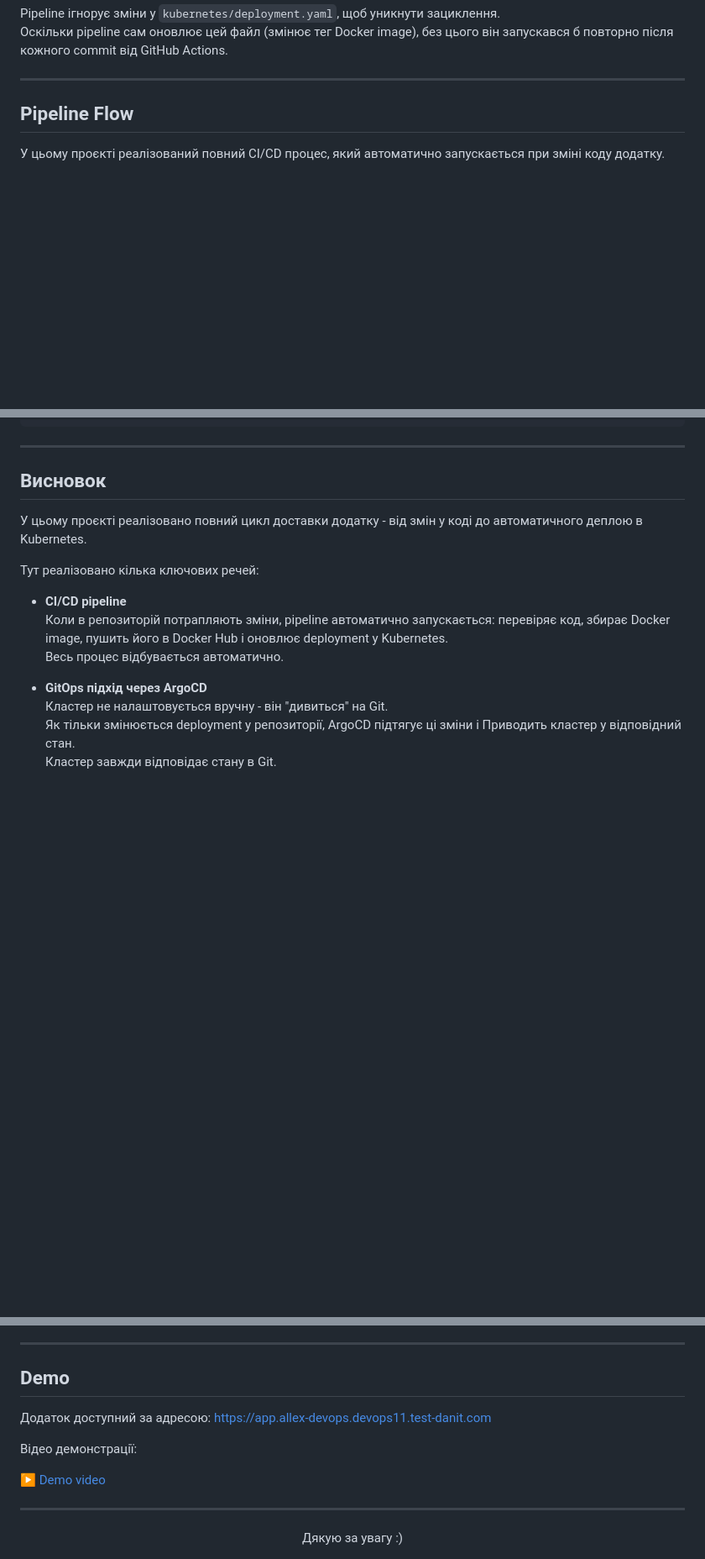
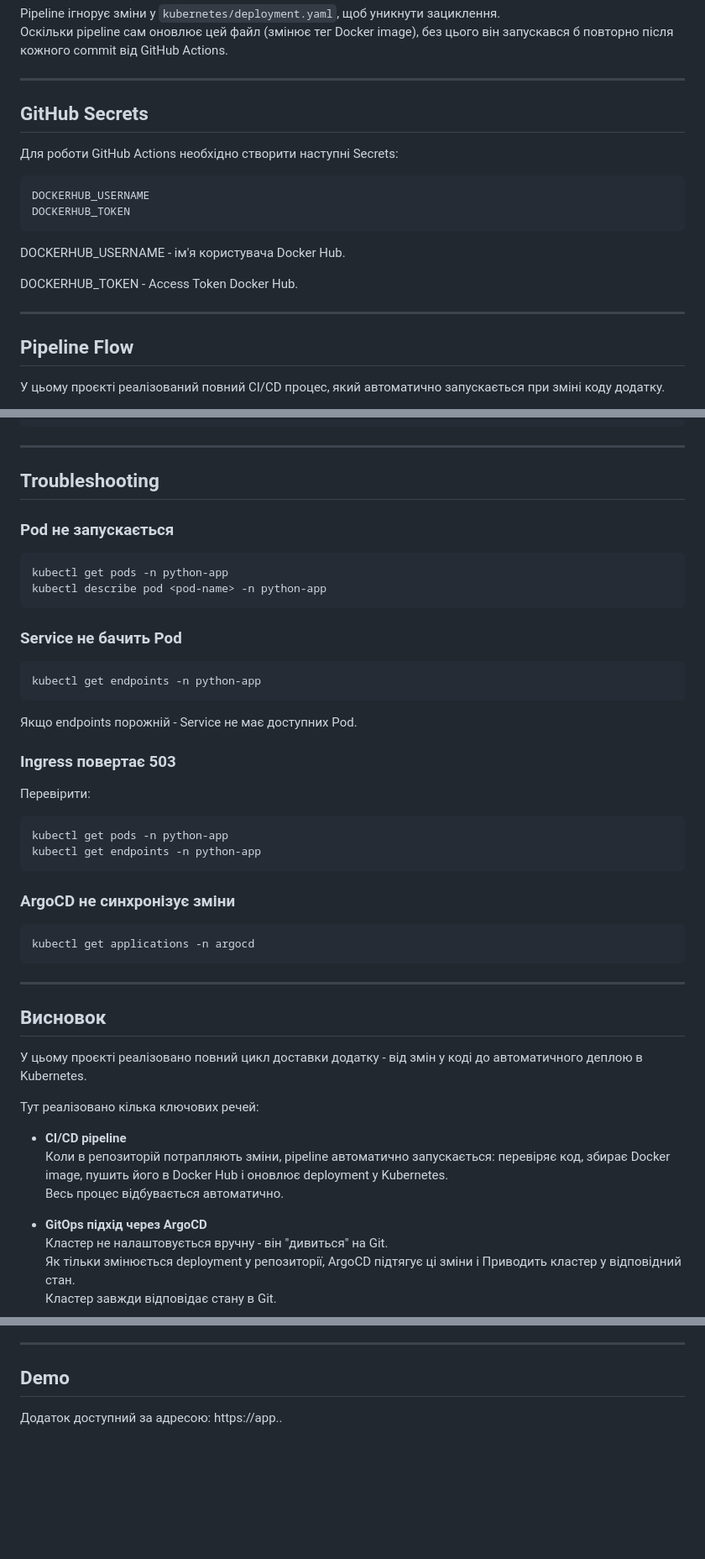
Before and after one commit to allex-git/FP-devops, a Markdown page: readme.md, 3 parts joined by grey strips. Shown at 84% size. Rendered like a GitHub page; blank space fills up the shorter version.

````diff
--- a/readme.md
+++ b/readme.md
@@ -116,6 +190,20 @@ Pipeline ігнорує зміни у `kubernetes/deployment.yaml`, щоб ун
 
 ---
 
+## **GitHub Secrets**
+
+Для роботи GitHub Actions необхідно створити наступні Secrets:
+
+```text
+DOCKERHUB_USERNAME
+DOCKERHUB_TOKEN
+```
+
+DOCKERHUB_USERNAME - ім'я користувача Docker Hub.
+
+DOCKERHUB_TOKEN - Access Token Docker Hub.
+
+---
 
 ## **Pipeline Flow**
 
@@ -345,7 +495,41 @@ kubectl apply -f argocd/application.yaml
 
 ---
 
-## Висновок
+## **Troubleshooting**
+
+### Pod не запускається
+
+```bash
+kubectl get pods -n python-app
+kubectl describe pod <pod-name> -n python-app
+```
+
+### Service не бачить Pod
+
+```bash
+kubectl get endpoints -n python-app
+```
+
+Якщо endpoints порожній - Service не має доступних Pod.
+
+### Ingress повертає 503
+
+Перевірити:
+
+```bash
+kubectl get pods -n python-app
+kubectl get endpoints -n python-app
+```
+
+### ArgoCD не синхронізує зміни
+
+```bash
+kubectl get applications -n argocd
+```
+
+---
+
+## **Висновок**
 
 
 У цьому проєкті реалізовано повний цикл доставки додатку - від змін у коді до автоматичного деплою в Kubernetes.
@@ -399,22 +583,9 @@ kubectl apply -f argocd/application.yaml
 ---
 
 
-
-
-
-## Demo
+## **Demo**
 
 Додаток доступний за адресою:
-https://app.allex-devops.devops11.test-danit.com
-
-Відео демонстрації:
-
-[▶️ Demo video](https://raw.githubusercontent.com/allex-git/azigman/33c2548b44a70304ab85c73fed7cc595fa4057dc/Final%20project/screens/demo_app_work.mp4)
-
----
-
-
-<div align="center">
-Дякую за увагу :)
+https://app.<your-name>.<your-domain>
 
 </div>
````
Also changed, not shown: other parts of readme.md (+145 -9 lines).
